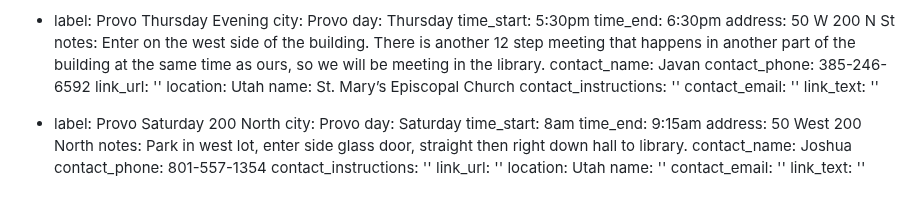
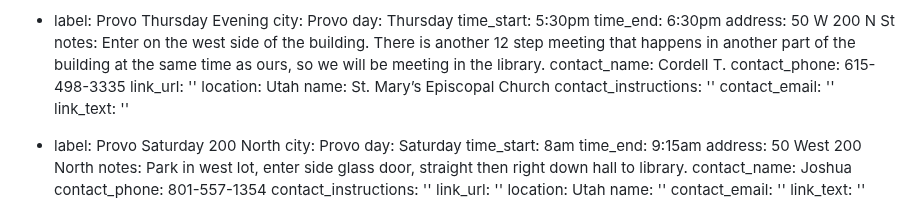
Before and after one commit to sa-utah/sautah, a Markdown page: _src/meetings.md, the part around the change. Rendered like a GitHub page.

Commit message:
meeting updates

```diff
--- a/_src/meetings.md
+++ b/_src/meetings.md
@@ -284,8 +284,8 @@ meetings:
   notes: Enter on the west side of the building. There is another 12 step meeting
     that happens in another part of the building at the same time as ours, so we will
     be meeting in the library.
-  contact_name: Javan
-  contact_phone: 385-246-6592
+  contact_name: Cordell T.
+  contact_phone: 615-498-3335
   link_url: ''
   location: Utah
   name: St. Mary’s Episcopal Church
```
